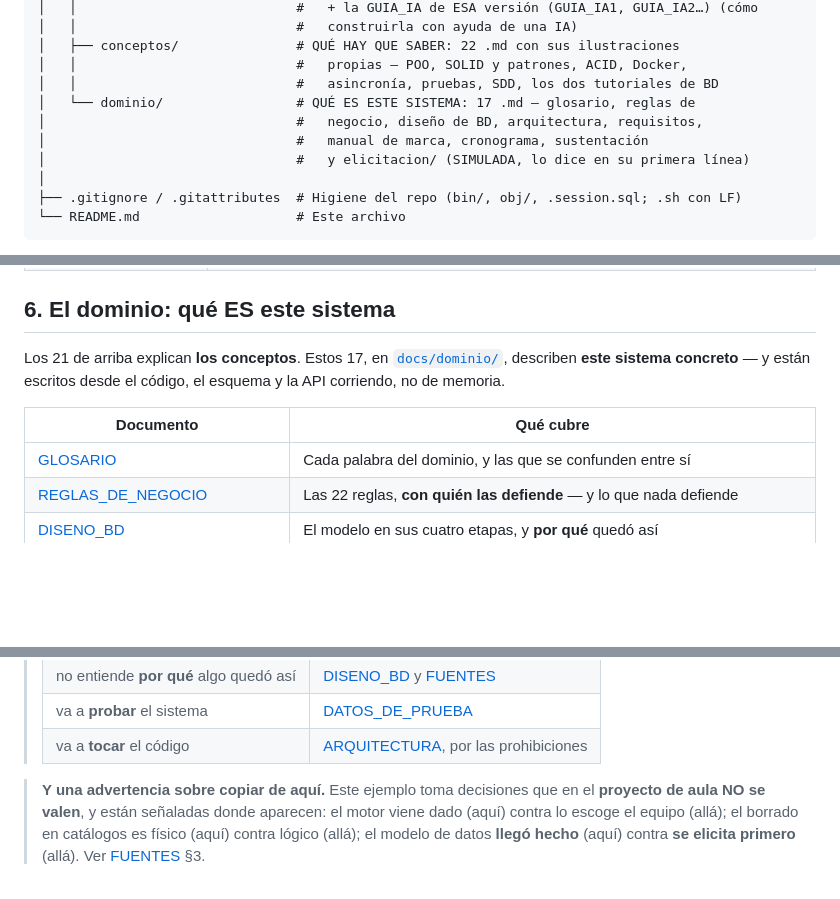
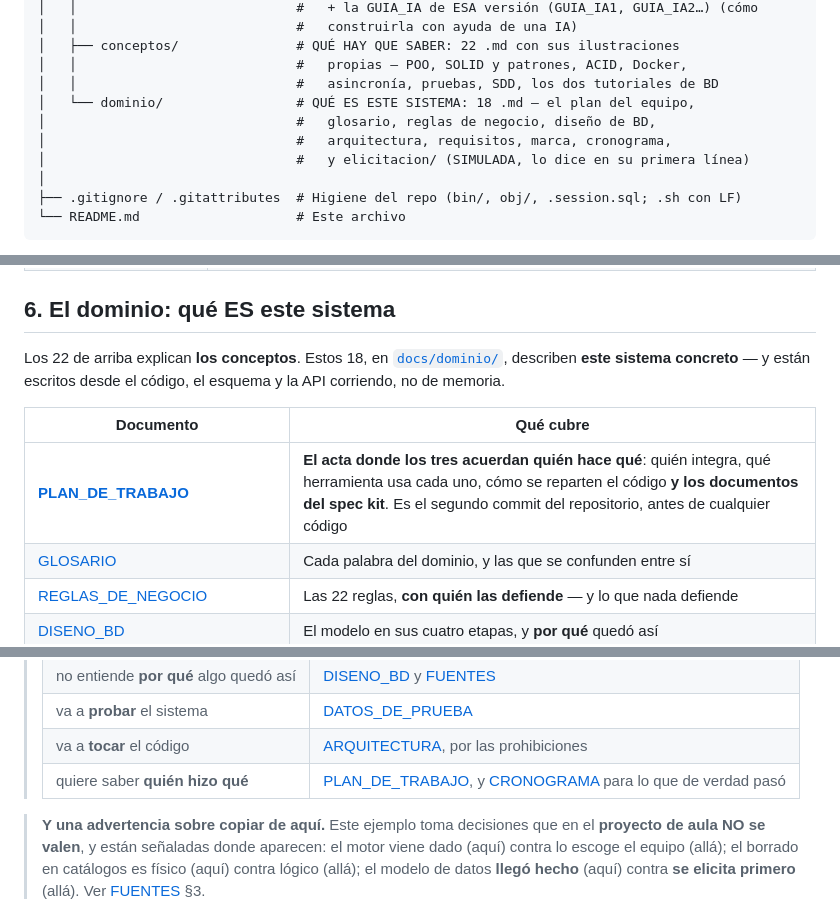
Before and after one commit to ccastro2050/proyecto_aplicacion_y_servicios_web4, a Markdown page: README.md, 3 parts joined by grey strips. Drawn GitHub-style; blank space fills up the shorter version.

Commit message:
docs(readme): el PLAN_DE_TRABAJO no lo nombraba nadie
Es el documento que fija QUIEN HACE QUE —quien integra, que herramienta usa cada
uno, como se reparten el codigo y los documentos del spec kit— y el README no lo
mencionaba en ninguna linea. Un documento que nadie puede encontrar no esta
escrito.

Entra en la tabla de docs/dominio, y en la de «por donde empezar segun para que»
con su propia fila: quien quiera saber quien hizo que, empieza ahi y sigue con
el CRONOGRAMA para lo que de verdad paso.

Y el arbol decia 17 documentos de dominio: son 18 desde que entro el plan.

```diff
--- a/README.md
+++ b/README.md
@@ -279,9 +279,9 @@ proyecto_aplicacion_y_servicios_web4/
 │   ├── conceptos/               # QUÉ HAY QUE SABER: 22 .md con sus ilustraciones
 │   │                            #   propias — POO, SOLID y patrones, ACID, Docker,
 │   │                            #   asincronía, pruebas, SDD, los dos tutoriales de BD
-│   └── dominio/                 # QUÉ ES ESTE SISTEMA: 17 .md — glosario, reglas de
-│                                #   negocio, diseño de BD, arquitectura, requisitos,
-│                                #   manual de marca, cronograma, sustentación
+│   └── dominio/                 # QUÉ ES ESTE SISTEMA: 18 .md — el plan del equipo,
+│                                #   glosario, reglas de negocio, diseño de BD,
+│                                #   arquitectura, requisitos, marca, cronograma,
 │                                #   y elicitacion/ (SIMULADA, lo dice en su primera línea)
 │
 ├── .gitignore / .gitattributes  # Higiene del repo (bin/, obj/, .session.sql; .sh con LF)
@@ -344,12 +344,13 @@ ilustraciones propias.** Los que conviene leer primero:
 
 ## 6. El dominio: qué ES este sistema
 
-Los 21 de arriba explican **los conceptos**. Estos 17, en
+Los 22 de arriba explican **los conceptos**. Estos 18, en
 [`docs/dominio/`](docs/dominio/), describen **este sistema concreto** — y están
 escritos desde el código, el esquema y la API corriendo, no de memoria.
 
 | Documento | Qué cubre |
 |---|---|
+| [**PLAN_DE_TRABAJO**](docs/dominio/PLAN_DE_TRABAJO.md) | **El acta donde los tres acuerdan quién hace qué**: quién integra, qué herramienta usa cada uno, cómo se reparten el código **y los documentos del spec kit**. Es el segundo commit del repositorio, antes de cualquier código |
 | [GLOSARIO](docs/dominio/GLOSARIO.md) | Cada palabra del dominio, y las que se confunden entre sí |
 | [REGLAS_DE_NEGOCIO](docs/dominio/REGLAS_DE_NEGOCIO.md) | Las 22 reglas, **con quién las defiende** — y lo que nada defiende |
 | [DISENO_BD](docs/dominio/DISENO_BD.md) | El modelo en sus cuatro etapas, y **por qué** quedó así |
@@ -373,6 +374,7 @@ escritos desde el código, el esquema y la API corriendo, no de memoria.
 > | no entiende **por qué** algo quedó así | [DISENO_BD](docs/dominio/DISENO_BD.md) y [FUENTES](docs/dominio/FUENTES.md) |
 > | va a **probar** el sistema | [DATOS_DE_PRUEBA](docs/dominio/DATOS_DE_PRUEBA.md) |
 > | va a **tocar** el código | [ARQUITECTURA](docs/dominio/ARQUITECTURA.md), por las prohibiciones |
+> | quiere saber **quién hizo qué** | [PLAN_DE_TRABAJO](docs/dominio/PLAN_DE_TRABAJO.md), y [CRONOGRAMA](docs/dominio/CRONOGRAMA.md) para lo que de verdad pasó |
 
 > **Y una advertencia sobre copiar de aquí.** Este ejemplo toma decisiones que en
 > el **proyecto de aula NO se valen**, y están señaladas donde aparecen: el
```
